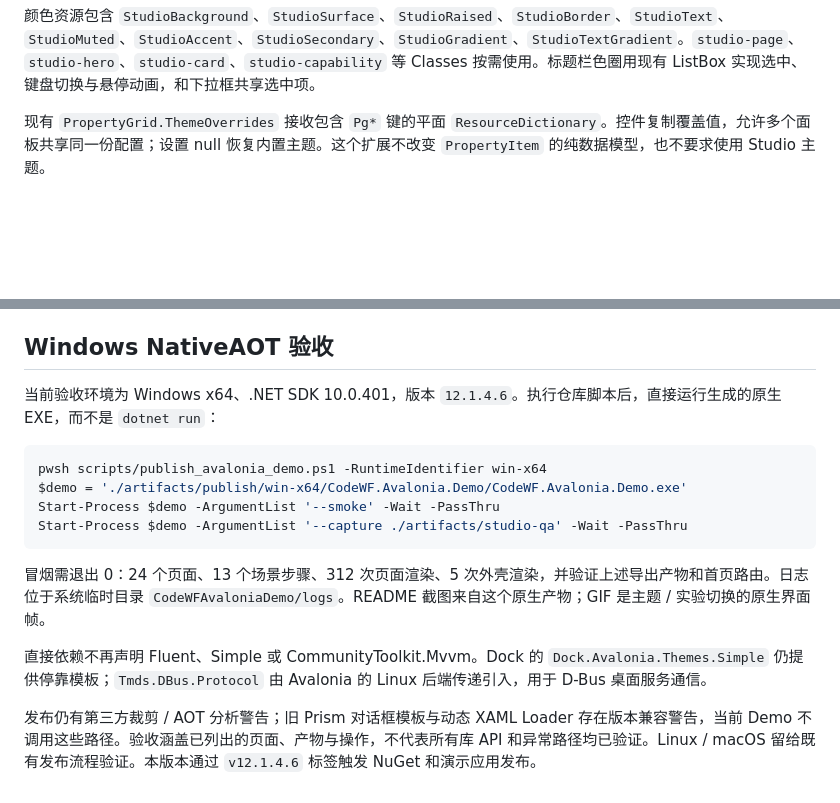
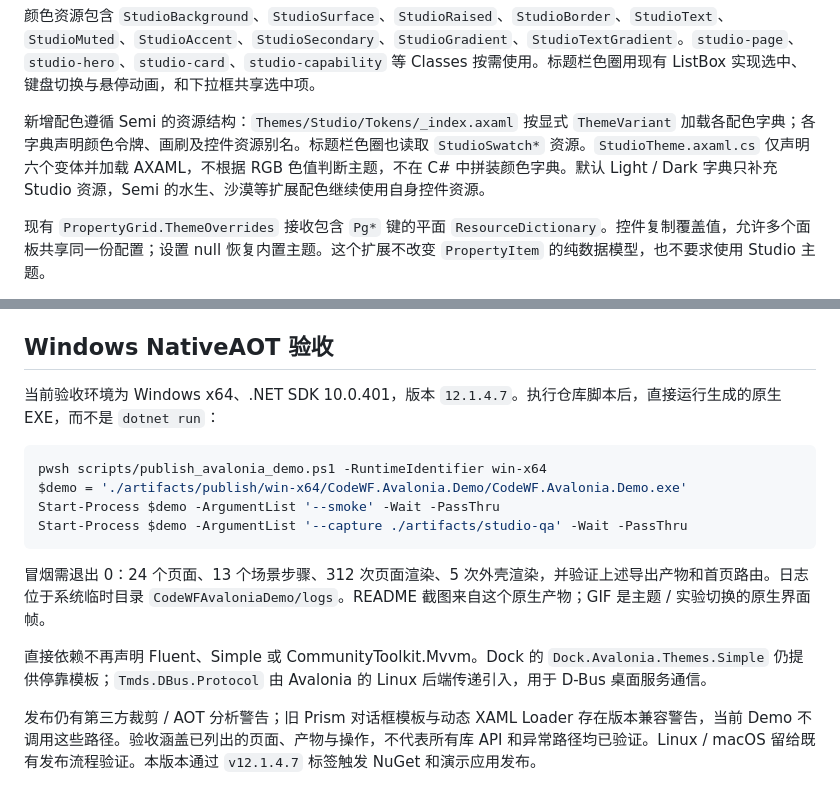
Before and after one commit to dotnet9/CodeWF.Avalonia, a Markdown page: docs/NativeDemo.md, 2 parts joined by grey strips. Drawn GitHub-style; blank space fills up the shorter version.

Commit message:
docs(release): 刷新 AXAML 配色截图与验收文档并升级至 12.1.4.7

````diff
--- a/docs/NativeDemo.md
+++ b/docs/NativeDemo.md
@@ -31,6 +31,8 @@
 命名空间与 README 的快速开始一致。`StudioTheme.DotNetLight / DotNetDark`、`AuroraLight / AuroraDark`、`EmberLight / EmberDark` 均继承 Semi 的 Light / Dark，赋给 `Application.Current.RequestedThemeVariant` 即可切换。
 
 颜色资源包含 `StudioBackground`、`StudioSurface`、`StudioRaised`、`StudioBorder`、`StudioText`、`StudioMuted`、`StudioAccent`、`StudioSecondary`、`StudioGradient`、`StudioTextGradient`。`studio-page`、`studio-hero`、`studio-card`、`studio-capability` 等 Classes 按需使用。标题栏色圈用现有 ListBox 实现选中、键盘切换与悬停动画，和下拉框共享选中项。
+
+新增配色遵循 Semi 的资源结构：`Themes/Studio/Tokens/_index.axaml` 按显式 `ThemeVariant` 加载各配色字典；各字典声明颜色令牌、画刷及控件资源别名。标题栏色圈也读取 `StudioSwatch*` 资源。`StudioTheme.axaml.cs` 仅声明六个变体并加载 AXAML，不根据 RGB 色值判断主题，不在 C# 中拼装颜色字典。默认 Light / Dark 字典只补充 Studio 资源，Semi 的水生、沙漠等扩展配色继续使用自身控件资源。
 
 现有 `PropertyGrid.ThemeOverrides` 接收包含 `Pg*` 键的平面 `ResourceDictionary`。控件复制覆盖值，允许多个面板共享同一份配置；设置 null 恢复内置主题。这个扩展不改变 `PropertyItem` 的纯数据模型，也不要求使用 Studio 主题。
 
@@ -81,7 +83,7 @@ dotnet test tests/CodeWF.Avalonia.Content.Tests --filter "FullyQualifiedName~Lan
 
 ## Windows NativeAOT 验收
 
-当前验收环境为 Windows x64、.NET SDK 10.0.401，版本 `12.1.4.6`。执行仓库脚本后，直接运行生成的原生 EXE，而不是 `dotnet run`：
+当前验收环境为 Windows x64、.NET SDK 10.0.401，版本 `12.1.4.7`。执行仓库脚本后，直接运行生成的原生 EXE，而不是 `dotnet run`：
 
 ```powershell
 pwsh scripts/publish_avalonia_demo.ps1 -RuntimeIdentifier win-x64
@@ -94,4 +96,4 @@ Start-Process $demo -ArgumentList '--capture ./artifacts/studio-qa' -Wait -PassT
 
 直接依赖不再声明 Fluent、Simple 或 CommunityToolkit.Mvvm。Dock 的 `Dock.Avalonia.Themes.Simple` 仍提供停靠模板；`Tmds.DBus.Protocol` 由 Avalonia 的 Linux 后端传递引入，用于 D-Bus 桌面服务通信。
 
-发布仍有第三方裁剪 / AOT 分析警告；旧 Prism 对话框模板与动态 XAML Loader 存在版本兼容警告，当前 Demo 不调用这些路径。验收涵盖已列出的页面、产物与操作，不代表所有库 API 和异常路径均已验证。Linux / macOS 留给既有发布流程验证。本版本通过 `v12.1.4.6` 标签触发 NuGet 和演示应用发布。
+发布仍有第三方裁剪 / AOT 分析警告；旧 Prism 对话框模板与动态 XAML Loader 存在版本兼容警告，当前 Demo 不调用这些路径。验收涵盖已列出的页面、产物与操作，不代表所有库 API 和异常路径均已验证。Linux / macOS 留给既有发布流程验证。本版本通过 `v12.1.4.7` 标签触发 NuGet 和演示应用发布。
````
Also changed, not shown: docs/images/studio-aurora-light.png, docs/images/studio-dotnet.png, docs/images/studio-interactions.gif, docs/images/studio-markdown.png, 1 other file.
